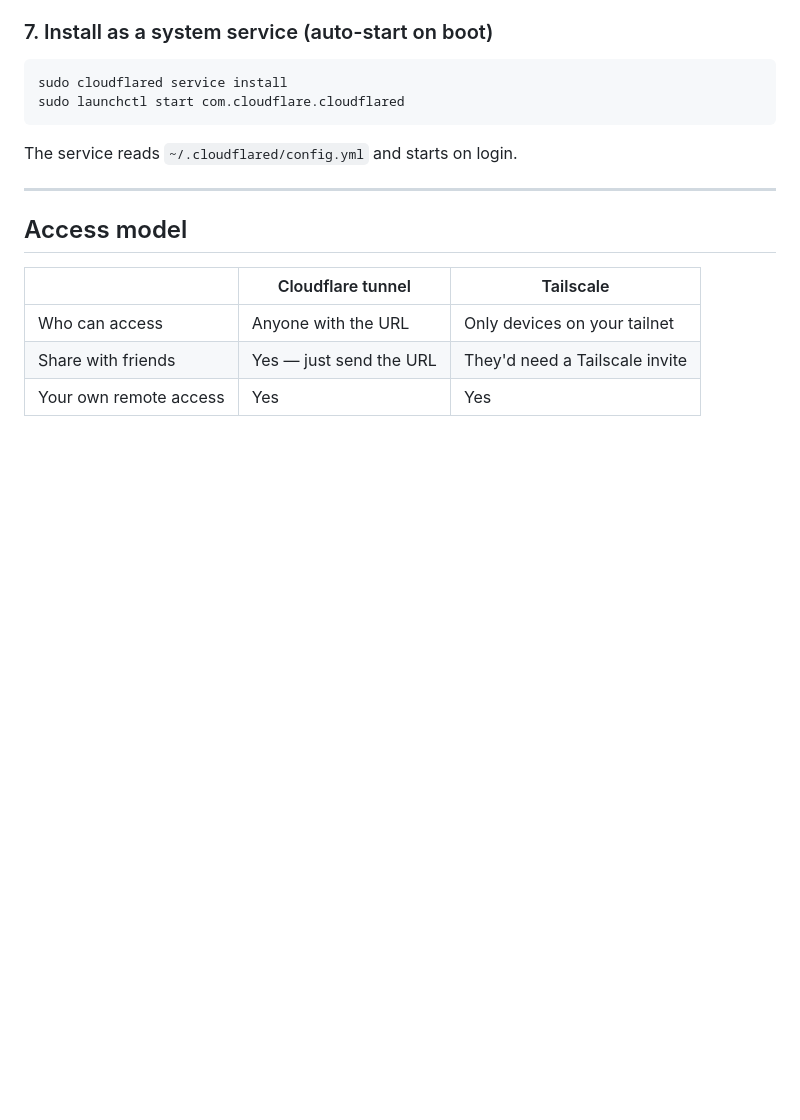
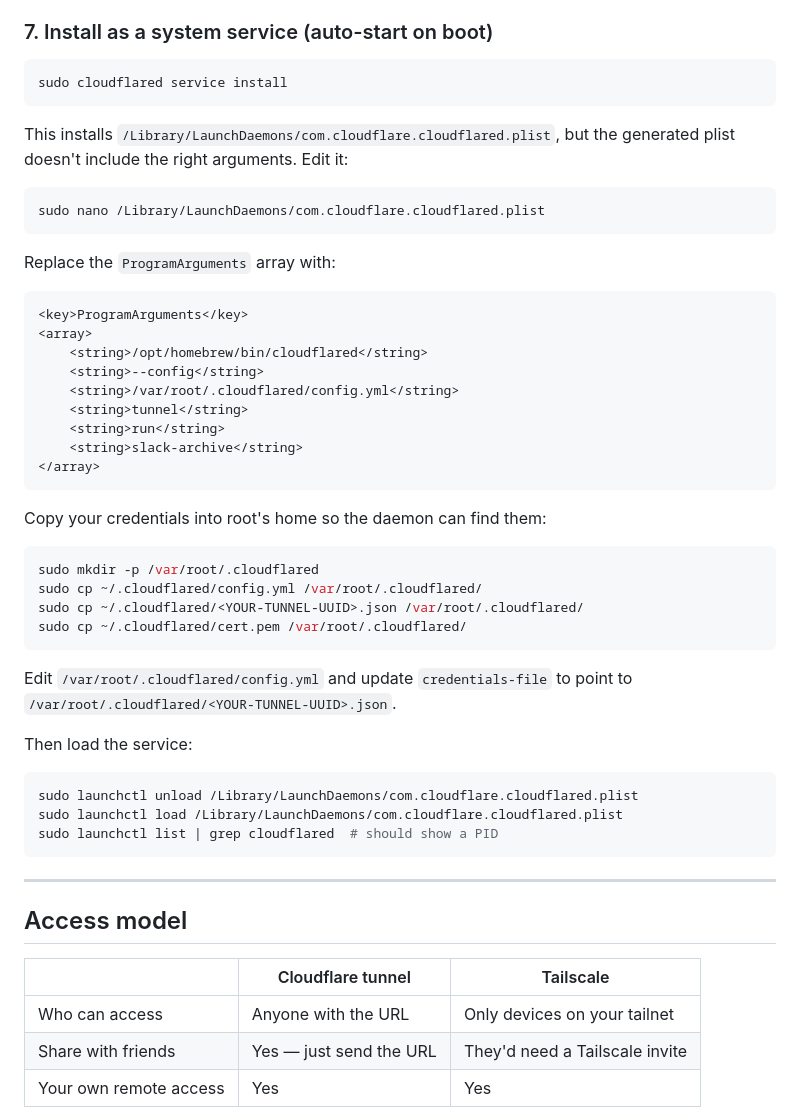
Before and after one commit to osiris43/lsbc-memory-hole, a Markdown page: slack-archive/README.md, the part around the change. Drawn GitHub-style; blank space fills up the shorter version.

Commit message:
Update README with correct cloudflared LaunchDaemon setup
The generated plist needs explicit --config path and tunnel run arguments, and credentials must be copied to /var/root/.cloudflared/.

Co-Authored-By: Claude Sonnet 4.6 <noreply@anthropic.com>

````diff
--- a/slack-archive/README.md
+++ b/slack-archive/README.md
@@ -122,10 +122,46 @@ Visit `https://archive.yourdomain.com` — you should see the app. Ctrl-C to sto
 
 ```bash
 sudo cloudflared service install
-sudo launchctl start com.cloudflare.cloudflared
 ```
 
-The service reads `~/.cloudflared/config.yml` and starts on login.
+This installs `/Library/LaunchDaemons/com.cloudflare.cloudflared.plist`, but the generated plist doesn't include the right arguments. Edit it:
+
+```bash
+sudo nano /Library/LaunchDaemons/com.cloudflare.cloudflared.plist
+```
+
+Replace the `ProgramArguments` array with:
+
+```xml
+<key>ProgramArguments</key>
+<array>
+    <string>/opt/homebrew/bin/cloudflared</string>
+    <string>--config</string>
+    <string>/var/root/.cloudflared/config.yml</string>
+    <string>tunnel</string>
+    <string>run</string>
+    <string>slack-archive</string>
+</array>
+```
+
+Copy your credentials into root's home so the daemon can find them:
+
+```bash
+sudo mkdir -p /var/root/.cloudflared
+sudo cp ~/.cloudflared/config.yml /var/root/.cloudflared/
+sudo cp ~/.cloudflared/<YOUR-TUNNEL-UUID>.json /var/root/.cloudflared/
+sudo cp ~/.cloudflared/cert.pem /var/root/.cloudflared/
+```
+
+Edit `/var/root/.cloudflared/config.yml` and update `credentials-file` to point to `/var/root/.cloudflared/<YOUR-TUNNEL-UUID>.json`.
+
+Then load the service:
+
+```bash
+sudo launchctl unload /Library/LaunchDaemons/com.cloudflare.cloudflared.plist
+sudo launchctl load /Library/LaunchDaemons/com.cloudflare.cloudflared.plist
+sudo launchctl list | grep cloudflared  # should show a PID
+```
 
 ---
 
````
